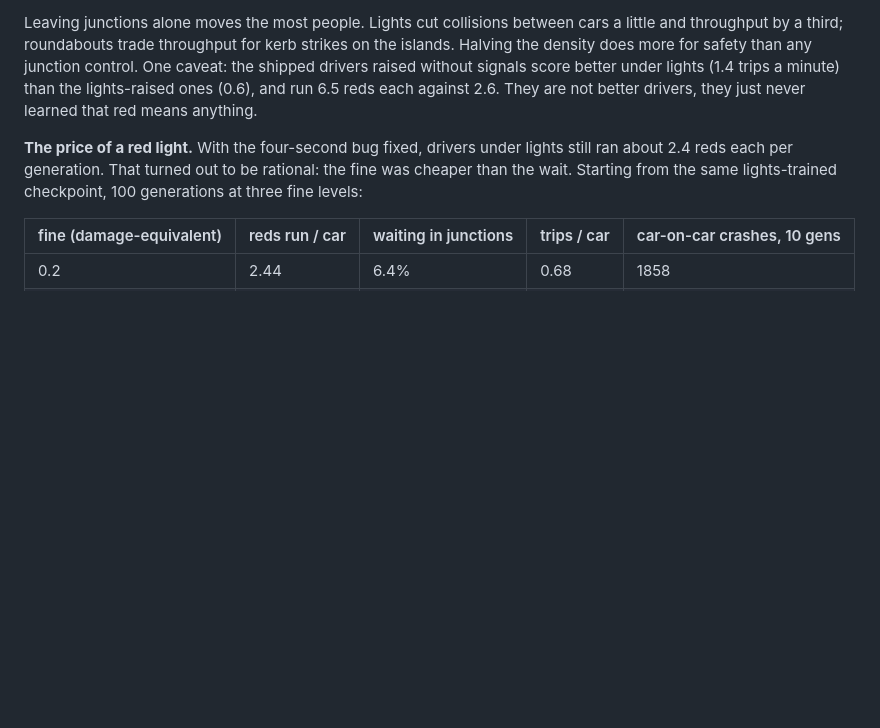
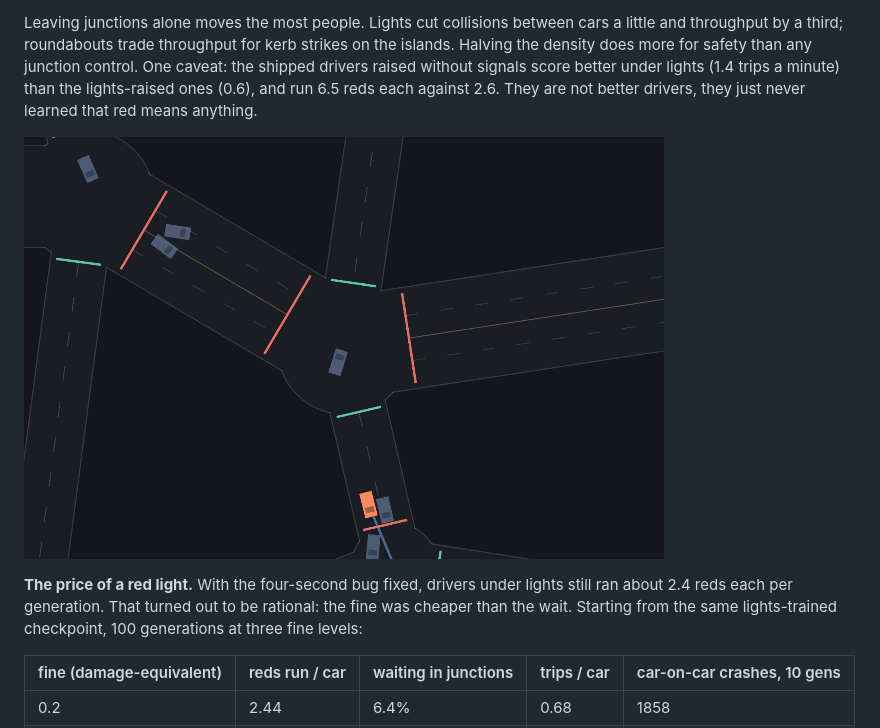
Before and after one commit to MarcoZorn/gridlock, a Markdown page: README.md, the part around the change. GitHub-like rendering; pictures changed too: docs/lights.gif (added); blank space fills up the shorter version.

Commit message:
readme: a lit junction

```diff
--- a/README.md
+++ b/README.md
@@ -208,6 +208,8 @@ for safety than any junction control. One caveat: the shipped drivers raised
 without signals score better under lights (1.4 trips a minute) than the
 lights-raised ones (0.6), and run 6.5 reds each against 2.6. They are not
 better drivers, they just never learned that red means anything.
+
+![A junction under traffic lights, drivers raised for 3000 generations with them](docs/lights.gif)
 
 **The price of a red light.** With the four-second bug fixed, drivers under
 lights still ran about 2.4 reds each per generation. That turned out to be
```
